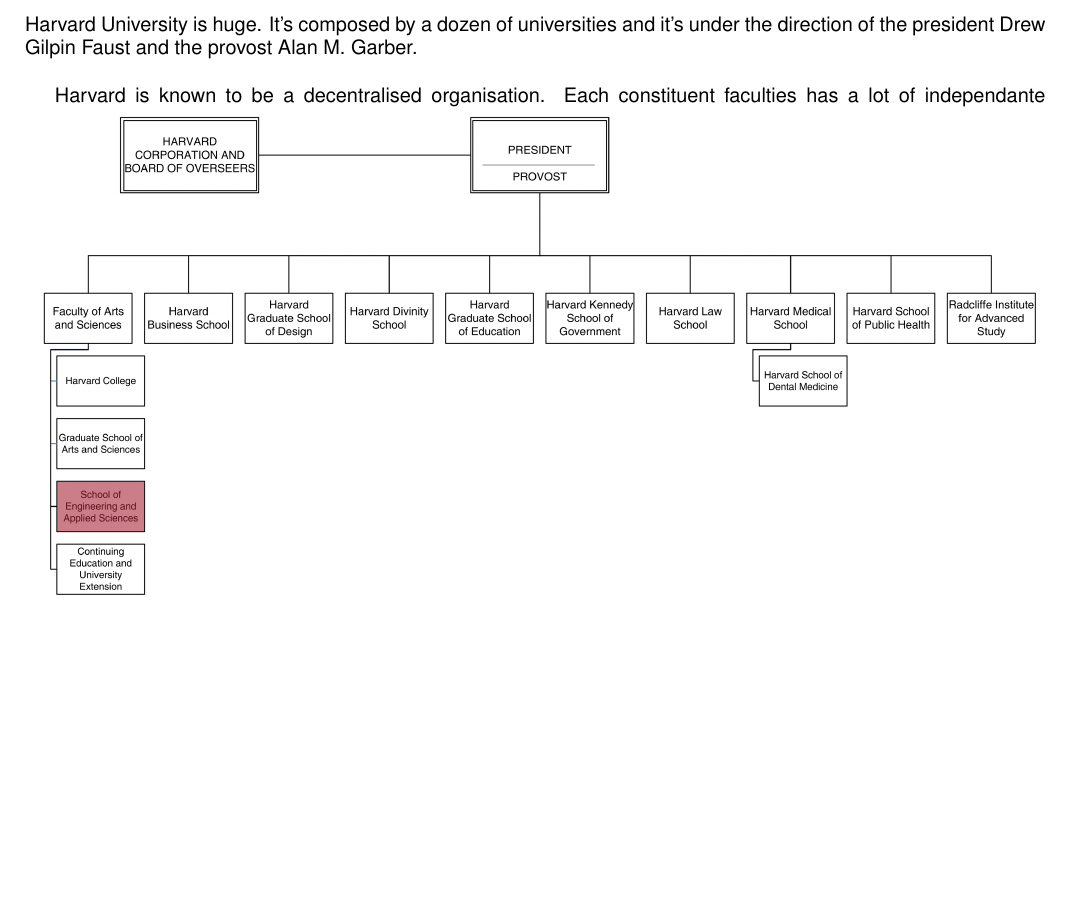
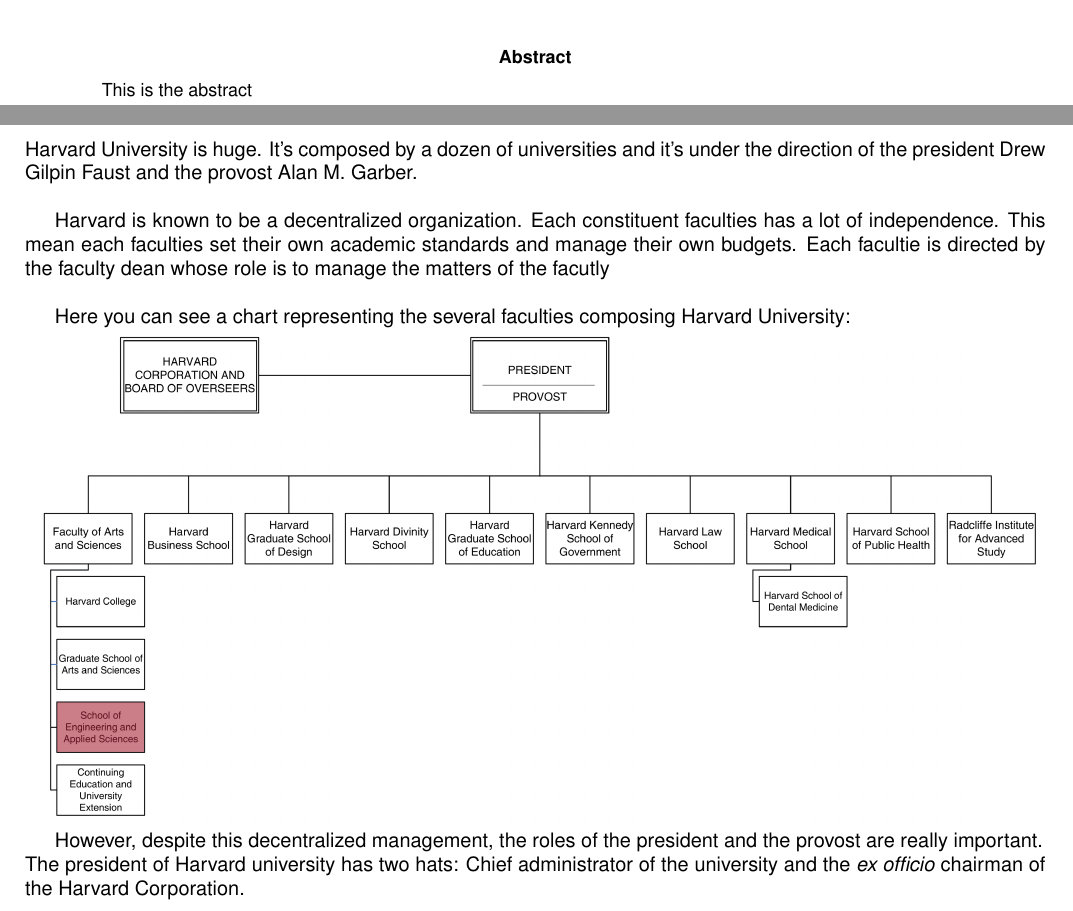
Before and after one commit to thibthibaut/internshipreport, a LaTeX paper (main.tex): part of page 5 of 5 before the commit and two parts of pages 1 and 5 of 5 after it, the two joined at a grey line, cut at the place of the change, the shorter picture padded with empty space. Compiled offline with pdfLaTeX.

Commit message:
Nothing really new, just bored and push

```diff
--- a/main.tex
+++ b/main.tex
@@ -34,6 +34,8 @@
 
 \begin{document}
 \maketitle
+\begin{abstract}
+This is the abstract\end{abstract}
 \newpage
 \tableofcontents
 \newpage
@@ -107,8 +109,17 @@
 \subsection{Main organization of the university}
 Harvard University is huge. It's composed by a dozen of universities and it's under the direction of the president Drew Gilpin Faust and the provost Alan M. Garber.\\
 
-Harvard is known to be a decentralised organisation. Each constituent faculties has a lot of independante
+Harvard is known to be a decentralized organization. Each constituent faculties has a lot of independence. This mean each faculties set their own academic standards and manage their own budgets. Each facultie is directed by the faculty dean whose role is to manage the matters of the facutly\\
+
+Here you can see a chart representing the several faculties composing Harvard University:\\
 \includegraphics[width=1\textwidth]{images/chart1.png}
+
+%Comment le président d'Harvard est il nommé ?
+However, despite this decentralized management, the roles of the president and the provost are really important.\\
+The president of Harvard university has two hats: Chief administrator of the university and the \textit{ex officio} chairman of the Harvard Corporation.
+
+
+
 
 
 
```
Also changed, not shown: main.pdf, 6 other files.
